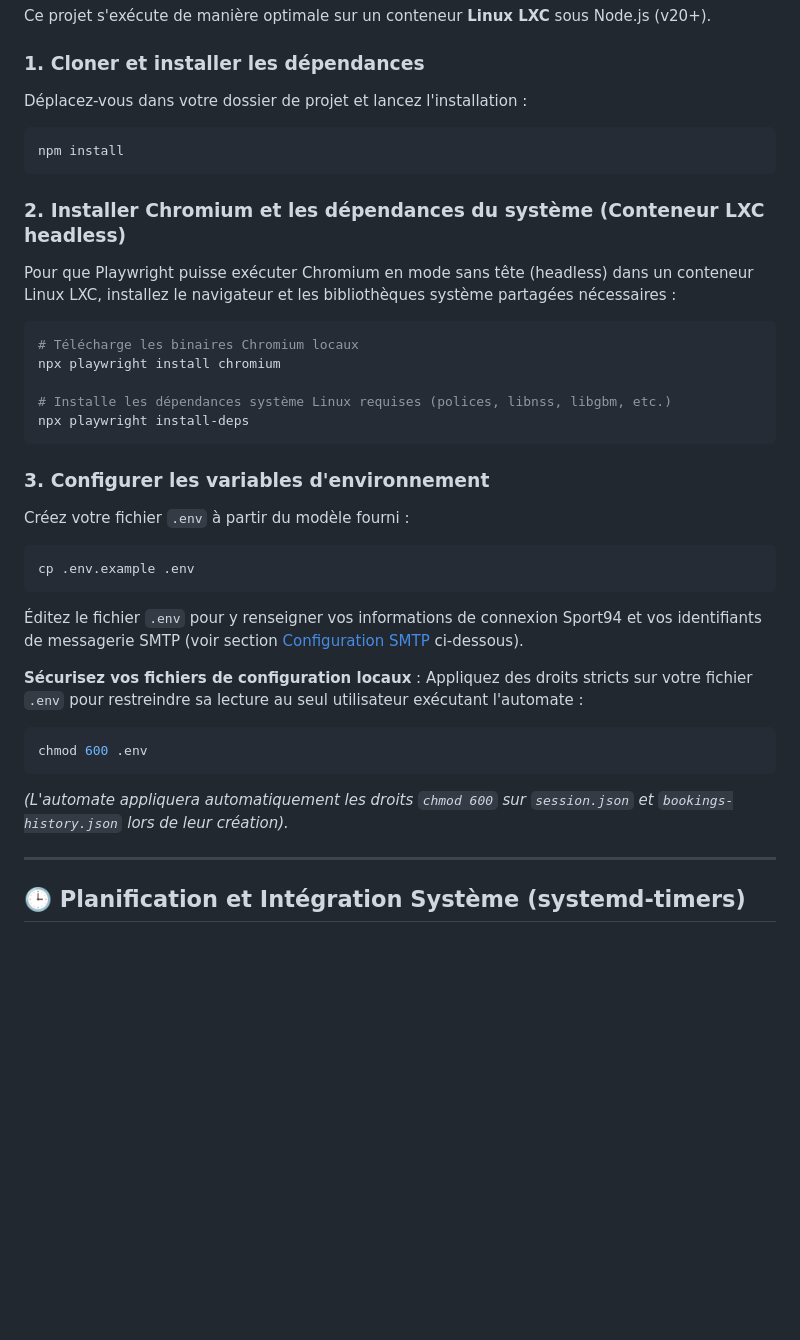
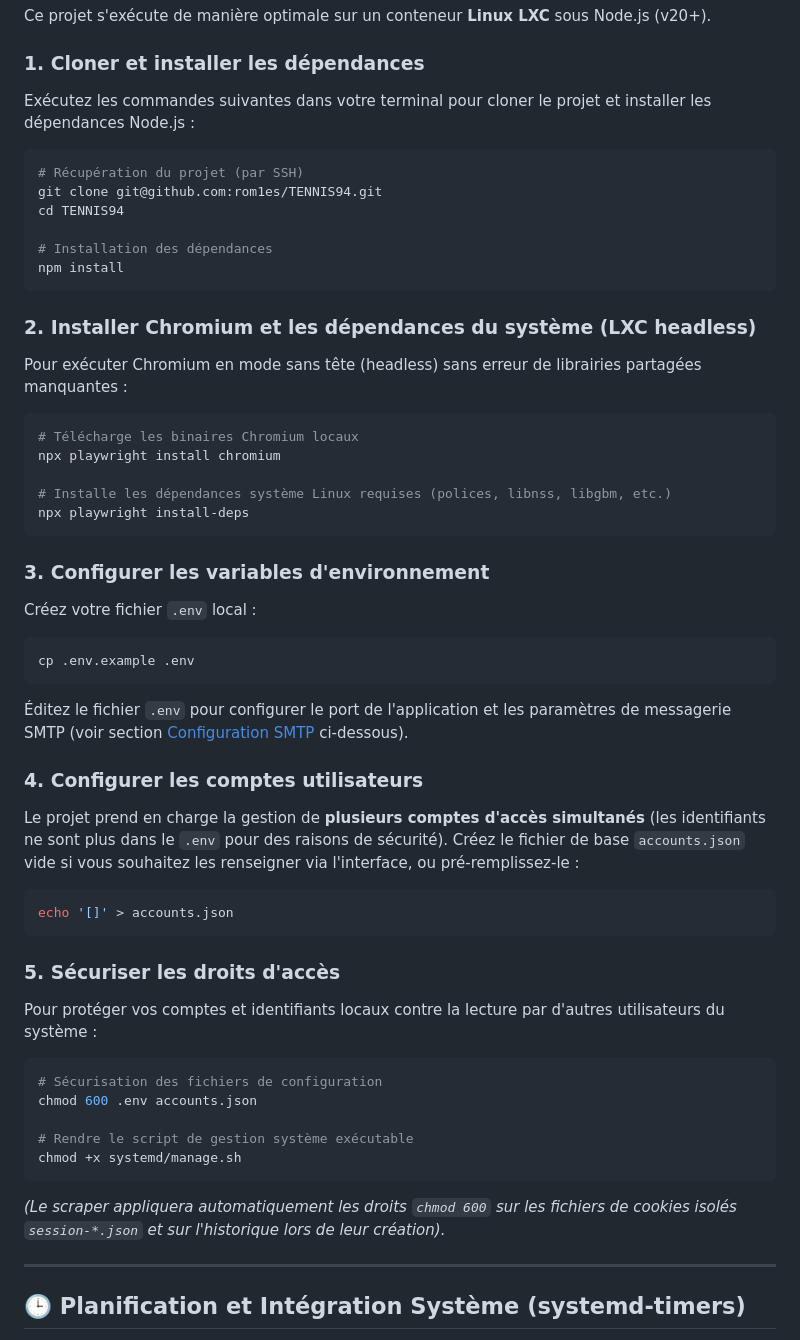
Before and after one commit to rom1es/TENNIS94, a Markdown page: README.md, the part around the change. Drawn GitHub-style; blank space fills up the shorter version.

Commit message:
Docs - Update installation and deployment guide in README

````diff
--- a/README.md
+++ b/README.md
@@ -52,13 +52,18 @@ TENNIS94/
 Ce projet s'exécute de manière optimale sur un conteneur **Linux LXC** sous Node.js (v20+).
 
 ### 1. Cloner et installer les dépendances
-Déplacez-vous dans votre dossier de projet et lancez l'installation :
+Exécutez les commandes suivantes dans votre terminal pour cloner le projet et installer les dépendances Node.js :
 ```bash
+# Récupération du projet (par SSH)
+git clone git@github.com:rom1es/TENNIS94.git
+cd TENNIS94
+
+# Installation des dépendances
 npm install
 ```
 
-### 2. Installer Chromium et les dépendances du système (Conteneur LXC headless)
-Pour que Playwright puisse exécuter Chromium en mode sans tête (headless) dans un conteneur Linux LXC, installez le navigateur et les bibliothèques système partagées nécessaires :
+### 2. Installer Chromium et les dépendances du système (LXC headless)
+Pour exécuter Chromium en mode sans tête (headless) sans erreur de librairies partagées manquantes :
 ```bash
 # Télécharge les binaires Chromium locaux
 npx playwright install chromium
@@ -68,18 +73,29 @@ npx playwright install-deps
 ```
 
 ### 3. Configurer les variables d'environnement
-Créez votre fichier `.env` à partir du modèle fourni :
+Créez votre fichier `.env` local :
 ```bash
 cp .env.example .env
 ```
-Éditez le fichier `.env` pour y renseigner vos informations de connexion Sport94 et vos identifiants de messagerie SMTP (voir section [Configuration SMTP](#-configuration-smtp) ci-dessous).
+Éditez le fichier `.env` pour configurer le port de l'application et les paramètres de messagerie SMTP (voir section [Configuration SMTP](#-configuration-smtp) ci-dessous).
 
-**Sécurisez vos fichiers de configuration locaux** :
-Appliquez des droits stricts sur votre fichier `.env` pour restreindre sa lecture au seul utilisateur exécutant l'automate :
+### 4. Configurer les comptes utilisateurs
+Le projet prend en charge la gestion de **plusieurs comptes d'accès simultanés** (les identifiants ne sont plus dans le `.env` pour des raisons de sécurité).
+Créez le fichier de base `accounts.json` vide si vous souhaitez les renseigner via l'interface, ou pré-remplissez-le :
 ```bash
-chmod 600 .env
+echo '[]' > accounts.json
 ```
-*(L'automate appliquera automatiquement les droits `chmod 600` sur `session.json` et `bookings-history.json` lors de leur création).*
+
+### 5. Sécuriser les droits d'accès
+Pour protéger vos comptes et identifiants locaux contre la lecture par d'autres utilisateurs du système :
+```bash
+# Sécurisation des fichiers de configuration
+chmod 600 .env accounts.json
+
+# Rendre le script de gestion système exécutable
+chmod +x systemd/manage.sh
+```
+*(Le scraper appliquera automatiquement les droits `chmod 600` sur les fichiers de cookies isolés `session-*.json` et sur l'historique lors de leur création).*
 
 ---
 
````
